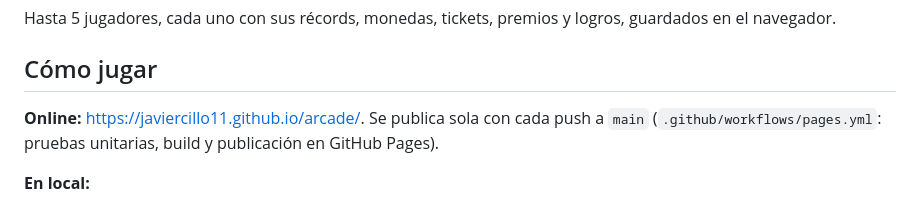
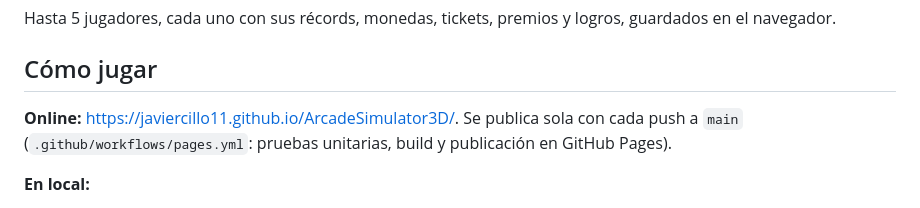
Before and after one commit to Javiercillo11/ArcadeSimulator3D, a Markdown page: README.md, the part around the change. Rendered like a GitHub page.

Commit message:
Actualiza la URL de GitHub Pages tras renombrar el repositorio
Co-Authored-By: Claude Opus 5.5 <noreply@anthropic.com>

```diff
--- a/README.md
+++ b/README.md
@@ -17,7 +17,7 @@ Hasta 5 jugadores, cada uno con sus récords, monedas, tickets, premios y logros
 
 ## Cómo jugar
 
-**Online:** https://javiercillo11.github.io/arcade/. Se publica sola con cada push a `main` (`.github/workflows/pages.yml`: pruebas unitarias, build y publicación en GitHub Pages).
+**Online:** https://javiercillo11.github.io/ArcadeSimulator3D/. Se publica sola con cada push a `main` (`.github/workflows/pages.yml`: pruebas unitarias, build y publicación en GitHub Pages).
 
 **En local:**
 
```
